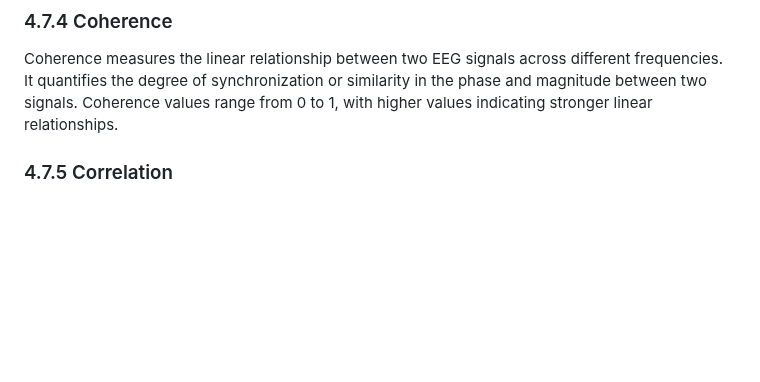
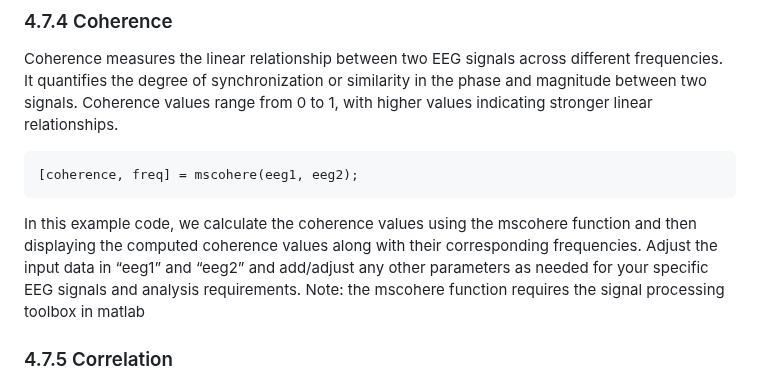
Before and after one commit to TongueToe/LegaLabTutorial, a Markdown page: Instructions/4_EEGAnalyses.md, the part around the change. Rendered like a GitHub page; blank space fills up the shorter version.

````diff
--- a/Instructions/4_EEGAnalyses.md
+++ b/Instructions/4_EEGAnalyses.md
@@ -323,6 +323,12 @@ PAC assesses the coupling between the phase of one frequency band and the amplit
 ### 4.7.4 Coherence
 Coherence measures the linear relationship between two EEG signals across different frequencies. It quantifies the degree of synchronization or similarity in the phase and magnitude between two signals. Coherence values range from 0 to 1, with higher values indicating stronger linear relationships.
 
+```matlab
+[coherence, freq] = mscohere(eeg1, eeg2);
+```
+In this example code, we calculate the coherence values using the mscohere function and then displaying the computed coherence values along with their corresponding frequencies. Adjust the input data in “eeg1” and “eeg2” and add/adjust any other parameters as needed for your specific EEG signals and analysis requirements.
+Note: the mscohere function requires the signal processing toolbox in matlab
+
 ### 4.7.5 Correlation
 
 Correlation is a widely used measure to assess the statistical relationship between two EEG signals. It quantifies the linear dependence between signals and ranges from -1 to +1. Positive values indicate a positive linear relationship, negative values indicate a negative linear relationship, and a value of zero indicates no linear relationship.
````
